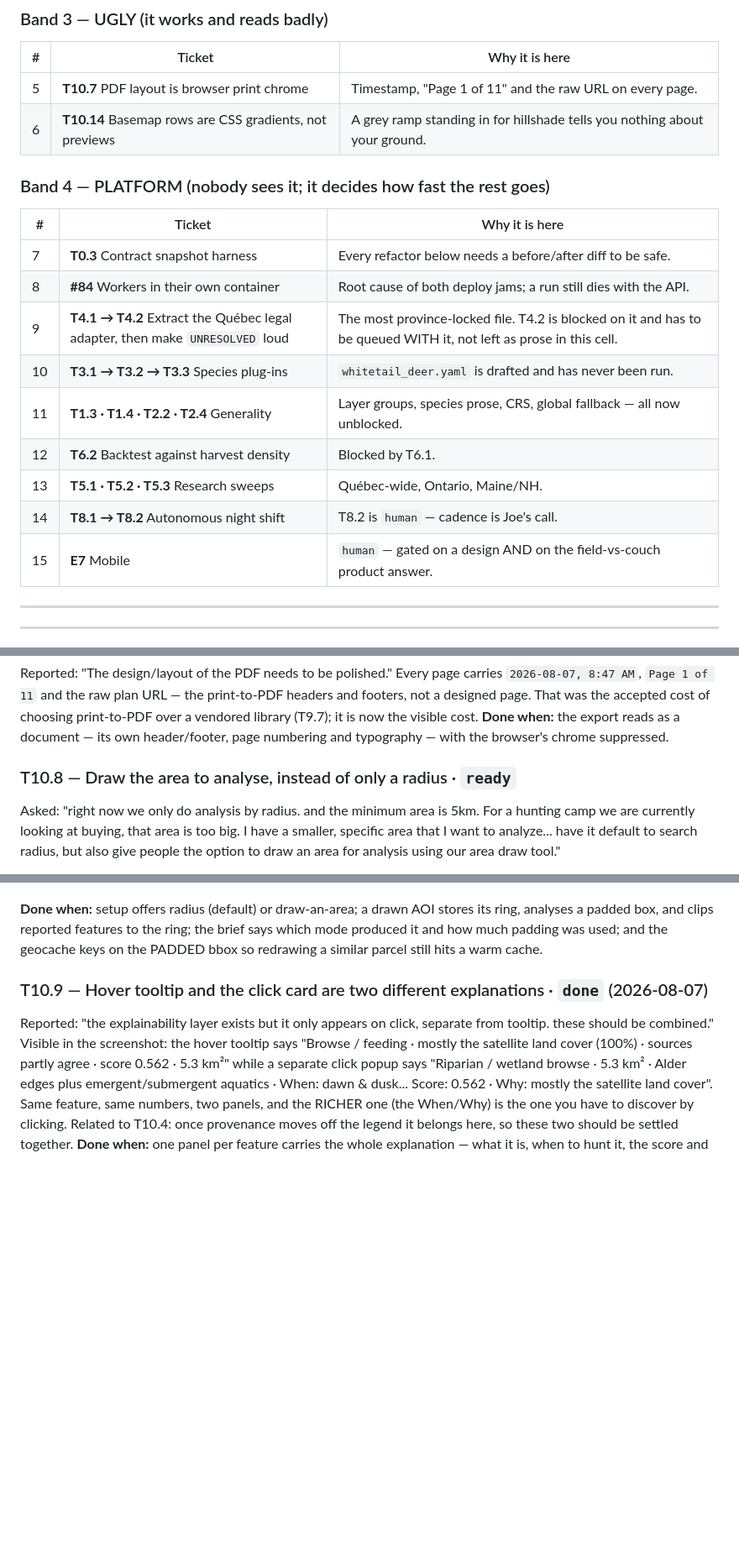
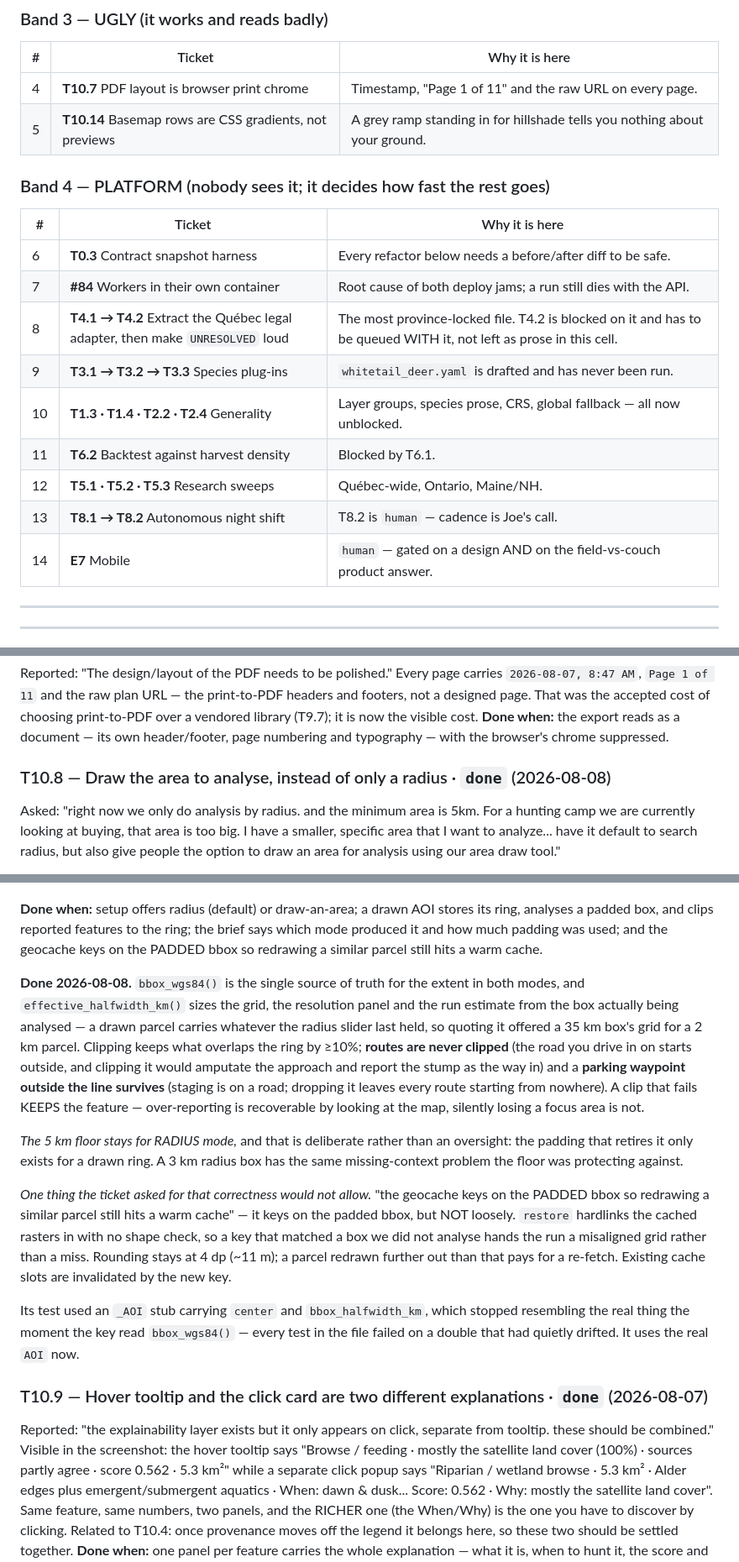
Before and after one commit to meadowlarkjoe/transect, a Markdown page: docs/BACKLOG.md, 3 parts joined by grey strips. Shown at 84% size. Drawn GitHub-style; blank space fills up the shorter version.

Commit message:
backlog: T10.8 done, queue renumbered
Co-Authored-By: Claude Opus 5 <noreply@anthropic.com>

```diff
--- a/docs/BACKLOG.md
+++ b/docs/BACKLOG.md
@@ -95,22 +94,22 @@ the view framed on the areas. A plate with no plan layers on it now says so.
 
 | # | Ticket | Why it is here |
 |---|--------|----------------|
-| 5 | **T10.7** PDF layout is browser print chrome | Timestamp, "Page 1 of 11" and the raw URL on every page. |
-| 6 | **T10.14** Basemap rows are CSS gradients, not previews | A grey ramp standing in for hillshade tells you nothing about your ground. |
+| 4 | **T10.7** PDF layout is browser print chrome | Timestamp, "Page 1 of 11" and the raw URL on every page. |
+| 5 | **T10.14** Basemap rows are CSS gradients, not previews | A grey ramp standing in for hillshade tells you nothing about your ground. |
 
 ### Band 4 — PLATFORM (nobody sees it; it decides how fast the rest goes)
 
 | # | Ticket | Why it is here |
 |---|--------|----------------|
-| 7 | **T0.3** Contract snapshot harness | Every refactor below needs a before/after diff to be safe. |
-| 8 | **#84** Workers in their own container | Root cause of both deploy jams; a run still dies with the API. |
-| 9 | **T4.1 → T4.2** Extract the Québec legal adapter, then make `UNRESOLVED` loud | The most province-locked file. T4.2 is blocked on it and has to be queued WITH it, not left as prose in this cell. |
-| 10 | **T3.1 → T3.2 → T3.3** Species plug-ins | `whitetail_deer.yaml` is drafted and has never been run. |
-| 11 | **T1.3 · T1.4 · T2.2 · T2.4** Generality | Layer groups, species prose, CRS, global fallback — all now unblocked. |
-| 12 | **T6.2** Backtest against harvest density | Blocked by T6.1. |
-| 13 | **T5.1 · T5.2 · T5.3** Research sweeps | Québec-wide, Ontario, Maine/NH. |
-| 14 | **T8.1 → T8.2** Autonomous night shift | T8.2 is `human` — cadence is Joe's call. |
-| 15 | **E7** Mobile | `human` — gated on a design AND on the field-vs-couch product answer. |
+| 6 | **T0.3** Contract snapshot harness | Every refactor below needs a before/after diff to be safe. |
+| 7 | **#84** Workers in their own container | Root cause of both deploy jams; a run still dies with the API. |
+| 8 | **T4.1 → T4.2** Extract the Québec legal adapter, then make `UNRESOLVED` loud | The most province-locked file. T4.2 is blocked on it and has to be queued WITH it, not left as prose in this cell. |
+| 9 | **T3.1 → T3.2 → T3.3** Species plug-ins | `whitetail_deer.yaml` is drafted and has never been run. |
+| 10 | **T1.3 · T1.4 · T2.2 · T2.4** Generality | Layer groups, species prose, CRS, global fallback — all now unblocked. |
+| 11 | **T6.2** Backtest against harvest density | Blocked by T6.1. |
+| 12 | **T5.1 · T5.2 · T5.3** Research sweeps | Québec-wide, Ontario, Maine/NH. |
+| 13 | **T8.1 → T8.2** Autonomous night shift | T8.2 is `human` — cadence is Joe's call. |
+| 14 | **E7** Mobile | `human` — gated on a design AND on the field-vs-couch product answer. |
 
 ---
 
@@ -796,7 +795,7 @@ choosing print-to-PDF over a vendored library (T9.7); it is now the visible cost
 **Done when:** the export reads as a document — its own header/footer, page numbering
 and typography — with the browser's chrome suppressed.
 
-### T10.8 — Draw the area to analyse, instead of only a radius · `ready`
+### T10.8 — Draw the area to analyse, instead of only a radius · `done` (2026-08-08)
 Asked: "right now we only do analysis by radius. and the minimum area is 5km. For a
 hunting camp we are currently looking at buying, that area is too big. I have a smaller,
 specific area that I want to analyze... have it default to search radius, but also give
@@ -822,6 +821,32 @@ against exactly this failure.
 ring, analyses a padded box, and clips reported features to the ring; the brief says
 which mode produced it and how much padding was used; and the geocache keys on the
 PADDED bbox so redrawing a similar parcel still hits a warm cache.
+
+**Done 2026-08-08.** `bbox_wgs84()` is the single source of truth for the extent in both
+modes, and `effective_halfwidth_km()` sizes the grid, the resolution panel and the run
+estimate from the box actually being analysed — a drawn parcel carries whatever the
+radius slider last held, so quoting it offered a 35 km box's grid for a 2 km parcel.
+Clipping keeps what overlaps the ring by ≥10%; **routes are never clipped** (the road you
+drive in on starts outside, and clipping it would amputate the approach and report the
+stump as the way in) and a **parking waypoint outside the line survives** (staging is on
+a road; dropping it leaves every route starting from nowhere). A clip that fails KEEPS
+the feature — over-reporting is recoverable by looking at the map, silently losing a
+focus area is not.
+
+*The 5 km floor stays for RADIUS mode,* and that is deliberate rather than an oversight:
+the padding that retires it only exists for a drawn ring. A 3 km radius box has the same
+missing-context problem the floor was protecting against.
+
+*One thing the ticket asked for that correctness would not allow.* "the geocache keys on
+the PADDED bbox so redrawing a similar parcel still hits a warm cache" — it keys on the
+padded bbox, but NOT loosely. `restore` hardlinks the cached rasters in with no shape
+check, so a key that matched a box we did not analyse hands the run a misaligned grid
+rather than a miss. Rounding stays at 4 dp (~11 m); a parcel redrawn further out than
+that pays for a re-fetch. Existing cache slots are invalidated by the new key.
+
+Its test used an `_AOI` stub carrying `center` and `bbox_halfwidth_km`, which stopped
+resembling the real thing the moment the key read `bbox_wgs84()` — every test in the file
+failed on a double that had quietly drifted. It uses the real `AOI` now.
 
 ### T10.9 — Hover tooltip and the click card are two different explanations · `done` (2026-08-07)
 Reported: "the explainability layer exists but it only appears on click, separate from
```
Also changed, not shown: other parts of docs/BACKLOG.md (+2 -3 lines).
